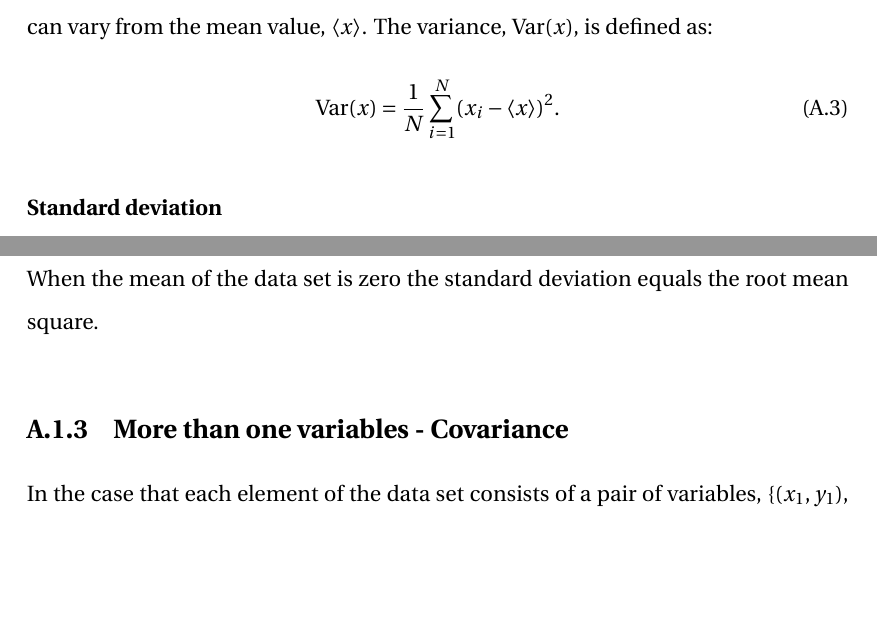
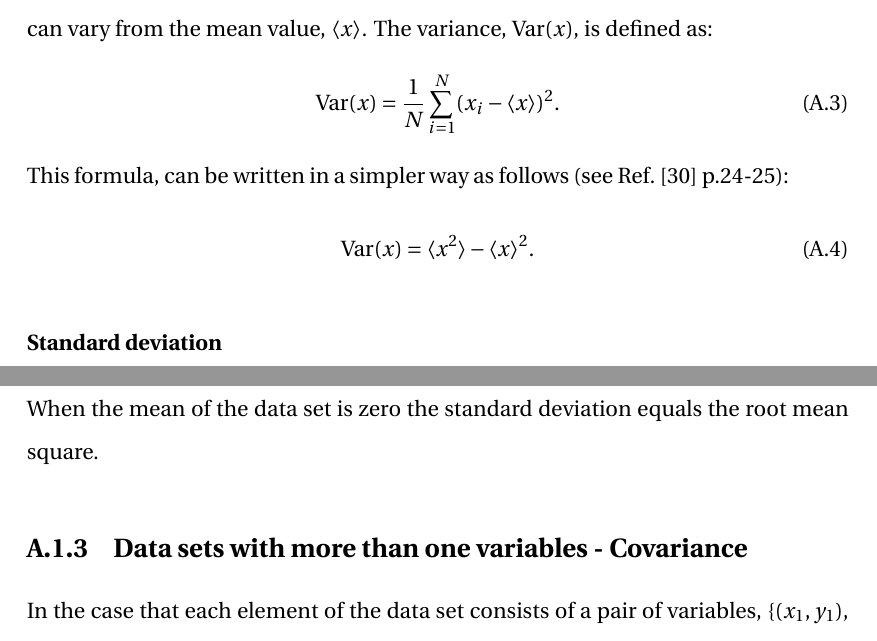
Before and after one commit to natriant/PhD_thesis, a LaTeX thesis (main.tex, which reads appendix/appendix.tex): two parts of page 51 of 59, joined at a grey line, cut so that both start at the same text, the shorter picture padded with empty space. Compiled offline with pdfLaTeX.

Commit message:
some addtions in the statistical definitons

```diff
--- a/appendix/appendix.tex
+++ b/appendix/appendix.tex
@@ -25,10 +25,14 @@ In other words it is the square root of the arithmetic mean of the squares of th
 \subsection{Measuring the spread}
 \normalsize{\textbf{Variance}}\\
 For a data set of $N$ data $\{ x_1, x_2, x_3, ..., x_N \}$ the variance of $x$  expresses how much it can vary from the mean value, $\langle x \rangle$. The variance, $\mathrm{Var}(x)$, is defined as:
-\begin{equation}\label{eq:var_def}
+\begin{equation}\label{eq:var_def_1}
     \mathrm{Var}(x) = \frac{1}{N} \sum_{i=1}^{N} (x_i-\langle x \rangle)^2.
 \end{equation}
 % compatible with numpy.var, tested at: /eos/user/n/natriant/Project_thesis/material/Appendix/test_numpy_definitions.ipynb
+This formula, can be written in a simpler way as follows (see Ref.~\cite{lvp.b313005720130101} p.24-25):
+\begin{equation}\label{eq:var_def_2}
+    \mathrm{Var}(x) = \langle x^2 \rangle - \langle x \rangle^2.
+\end{equation}
 
 \normalsize{\textbf{Standard deviation}}\\
 The square root of the variance is the standard deviation (std):
@@ -40,19 +44,15 @@ The spread in a data set is usually expressed with the standard deviation instea
 
 When the mean of the data set is zero the standard deviation equals the root mean square.
 
-\subsection{More than one variables - Covariance}
+\subsection{Data sets with more than one variables - Covariance}
 In the case that each element of the data set consists of a pair of variables, $\{(x_1, y_1),$ $(x_2, y_2), (x_2, y_2), ...(x_N, y_N)\}$ the covarinace expresses the extend to which $x$ and $y$ tend to vary together. The covariance between $x$ and $y$ is defined as:
-
 \begin{equation}\label{eq:cov_def}
     \mathrm{Cov}(x, y) = \frac{1}{N} \sum_{i=1}^{N} (x_i-\langle x \rangle) (y_i-\langle y \rangle).
 \end{equation}
-
 It can be seen that the covariance of variable $x$ with itslef equals the variance. In particular, it is written:
-
 \begin{equation}\label{eq:std_var_cov_relationship}
     \mathrm{Cov}(x, x) = \sqrt{\frac{1}{N} \sum_{i=1}^{N} (x_i-\langle x \rangle)^2} = \mathrm{Var}(x) = \sigma_x^2.
 \end{equation}
-
 
 \section{Least squares fitting}\label{app:non_linear_fitting}
 In sciences, many quantities can not be measured directly but can be inferred from measured data by fitting a model function to them. Common model functions are the Gaussian, polynomial, or sinusoidal. The fitting procedure followed in this thesis is called "least squares" and is described below based on Ref.~\cite{least_square_minimisation}.
```
Also changed, not shown: main.pdf, appendix/appendix.tex (3 more changed lines).
